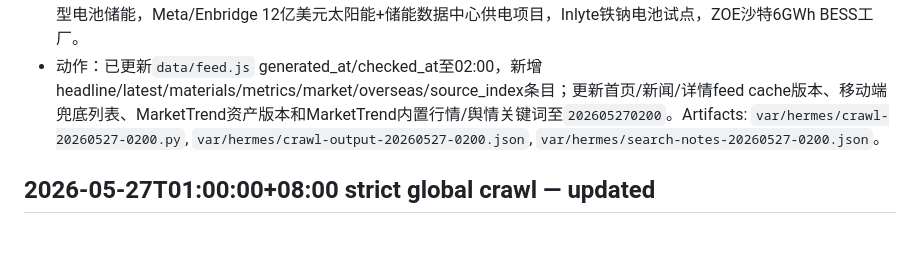
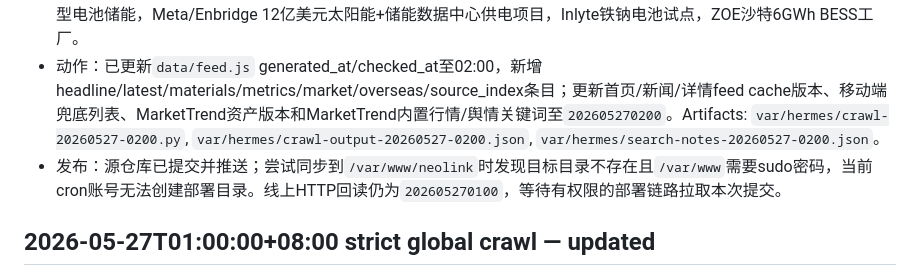
Before and after one commit to JulyanXu/NeoLink, a Markdown page: docs/maintenance-log.md, the part around the change. Drawn GitHub-style; blank space fills up the shorter version.

Commit message:
docs: note 0200 deploy status

```diff
--- a/docs/maintenance-log.md
+++ b/docs/maintenance-log.md
@@ -5,6 +5,7 @@
 - 国内新增/上移：新疆新型储能容量电价165元/千瓦·年，湖北荆门打造全国重要新能源及储能基地，中创新航参与新基金，中国科大智能电池热失控早期预警，银河证券称钠离子电池2026年有望迎产业奇点，养生堂/钟睒睒5亿元切入固态电池，宁德时代第三代神行电池，金晟新能赴港上市。
 - 海外新增/上移：Cornex在CIBF 2026签署50GWh储能电池协议，南佛州公司获4.5亿美元支持Texas电网，AIP Management收购英国电池储能组合49%股权，Conway拟建BESS引发安全关注，Adani Green在Khavda投运3.37GWh大型电池储能，Meta/Enbridge 12亿美元太阳能+储能数据中心供电项目，Inlyte铁钠电池试点，ZOE沙特6GWh BESS工厂。
 - 动作：已更新`data/feed.js` generated_at/checked_at至02:00，新增headline/latest/materials/metrics/market/overseas/source_index条目；更新首页/新闻/详情feed cache版本、移动端兜底列表、MarketTrend资产版本和MarketTrend内置行情/舆情关键词至`202605270200`。Artifacts: `var/hermes/crawl-20260527-0200.py`, `var/hermes/crawl-output-20260527-0200.json`, `var/hermes/search-notes-20260527-0200.json`。
+- 发布：源仓库已提交并推送；尝试同步到`/var/www/neolink`时发现目标目录不存在且`/var/www`需要sudo密码，当前cron账号无法创建部署目录。线上HTTP回读仍为`202605270100`，等待有权限的部署链路拉取本次提交。
 
 
 ## 2026-05-27T01:00:00+08:00 strict global crawl — updated
```
